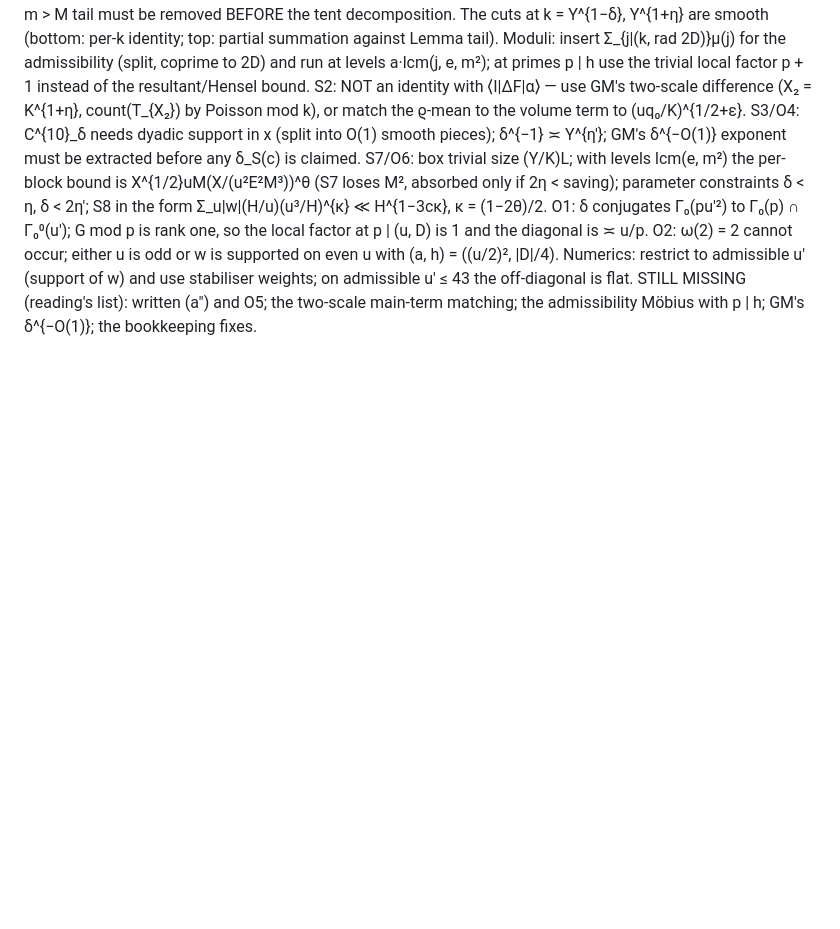
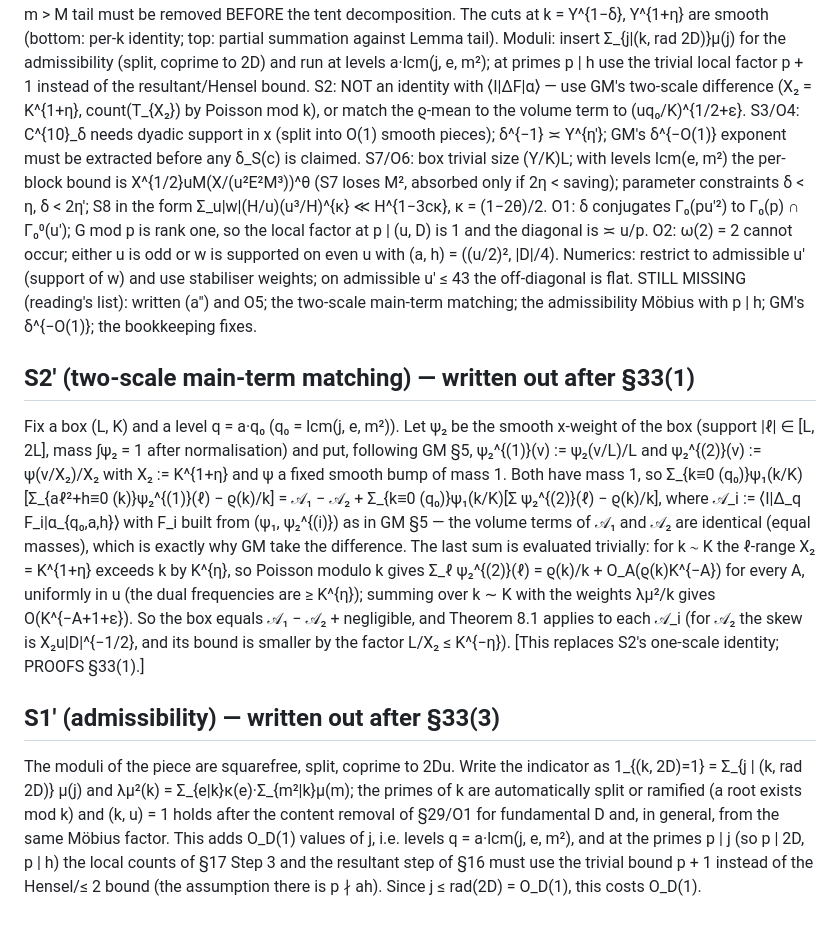
Before and after one commit to gewure/ulamnd, a Markdown page: research/explore/PAPER-V-smallend-draft.md, the part around the change. Drawn GitHub-style; blank space fills up the shorter version.

Commit message:
Small end: S2' (GM two-scale main-term matching) and S1' (admissibility Mobius) written out; PROOFS §27 dead text replaced per §33(9)
Co-Authored-By: Claude Opus 5 (1M context) <noreply@anthropic.com>
Claude-Session: https://claude.ai/code/session_017XtxKkKRYgZBgCAWXEJJmS

```diff
--- a/research/explore/PAPER-V-smallend-draft.md
+++ b/research/explore/PAPER-V-smallend-draft.md
@@ -52,3 +52,18 @@ O1: δ conjugates Γ₀(pu′²) to Γ₀(p) ∩ Γ₀⁰(u′); G mod p is rank
 O2: ω(2) = 2 cannot occur; either u is odd or w is supported on even u with (a, h) = ((u/2)², |D|/4).
 Numerics: restrict to admissible u′ (support of w) and use stabiliser weights; on admissible u′ ≤ 43 the off-diagonal is flat.
 STILL MISSING (reading's list): written (a″) and O5; the two-scale main-term matching; the admissibility Möbius with p | h; GM's δ^{−O(1)}; the bookkeeping fixes.
+
+## S2′ (two-scale main-term matching) — written out after §33(1)
+Fix a box (L, K) and a level q = a·q₀ (q₀ = lcm(j, e, m²)). Let ψ₂ be the smooth x-weight of the box (support |ℓ| ∈ [L, 2L], mass ∫ψ₂ = 1 after normalisation) and put, following
+GM §5, ψ₂^{(1)}(v) := ψ₂(v/L)/L and ψ₂^{(2)}(v) := ψ(v/X₂)/X₂ with X₂ := K^{1+η} and ψ a fixed smooth bump of mass 1. Both have mass 1, so
+  Σ_{k≡0 (q₀)}ψ₁(k/K)[Σ_{aℓ²+h≡0 (k)}ψ₂^{(1)}(ℓ) − ϱ(k)/k] = 𝒜₁ − 𝒜₂ + Σ_{k≡0 (q₀)}ψ₁(k/K)[Σ ψ₂^{(2)}(ℓ) − ϱ(k)/k],
+where 𝒜_i := ⟨I|Δ_q F_i|α_{q₀,a,h}⟩ with F_i built from (ψ₁, ψ₂^{(i)}) as in GM §5 — the volume terms of 𝒜₁ and 𝒜₂ are identical (equal masses), which is exactly why GM take the
+difference. The last sum is evaluated trivially: for k ∼ K the ℓ-range X₂ = K^{1+η} exceeds k by K^{η}, so Poisson modulo k gives Σ_ℓ ψ₂^{(2)}(ℓ) = ϱ(k)/k + O_A(ϱ(k)K^{−A}) for every A,
+uniformly in u (the dual frequencies are ≥ K^{η}); summing over k ∼ K with the weights λμ²/k gives O(K^{−A+1+ε}). So the box equals 𝒜₁ − 𝒜₂ + negligible, and Theorem 8.1 applies to
+each 𝒜_i (for 𝒜₂ the skew is X₂u|D|^{−1/2}, and its bound is smaller by the factor L/X₂ ≤ K^{−η}). [This replaces S2's one-scale identity; PROOFS §33(1).]
+
+## S1′ (admissibility) — written out after §33(3)
+The moduli of the piece are squarefree, split, coprime to 2Du. Write the indicator as 1_{(k, 2D)=1} = Σ_{j | (k, rad 2D)} μ(j) and λμ²(k) = Σ_{e|k}κ(e)·Σ_{m²|k}μ(m); the primes of k are
+automatically split or ramified (a root exists mod k) and (k, u) = 1 holds after the content removal of §29/O1 for fundamental D and, in general, from the same Möbius factor. This adds
+O_D(1) values of j, i.e. levels q = a·lcm(j, e, m²), and at the primes p | j (so p | 2D, p | h) the local counts of §17 Step 3 and the resultant step of §16 must use the trivial bound
+p + 1 instead of the Hensel/≤ 2 bound (the assumption there is p ∤ ah). Since j ≤ rad(2D) = O_D(1), this costs O_D(1).
```
Also changed, not shown: research/explore/PROOFS-uniform.md (+2 -2 lines).
